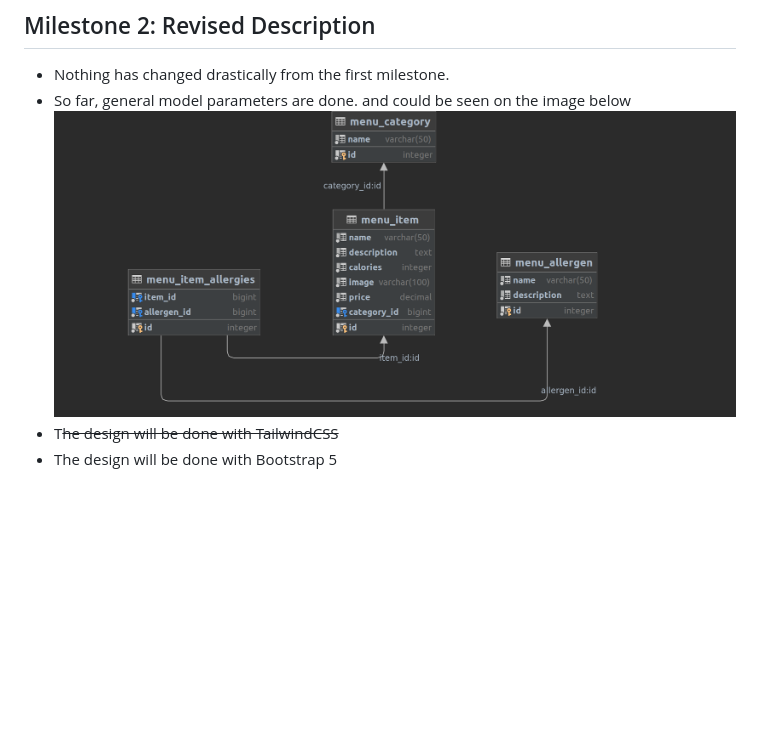
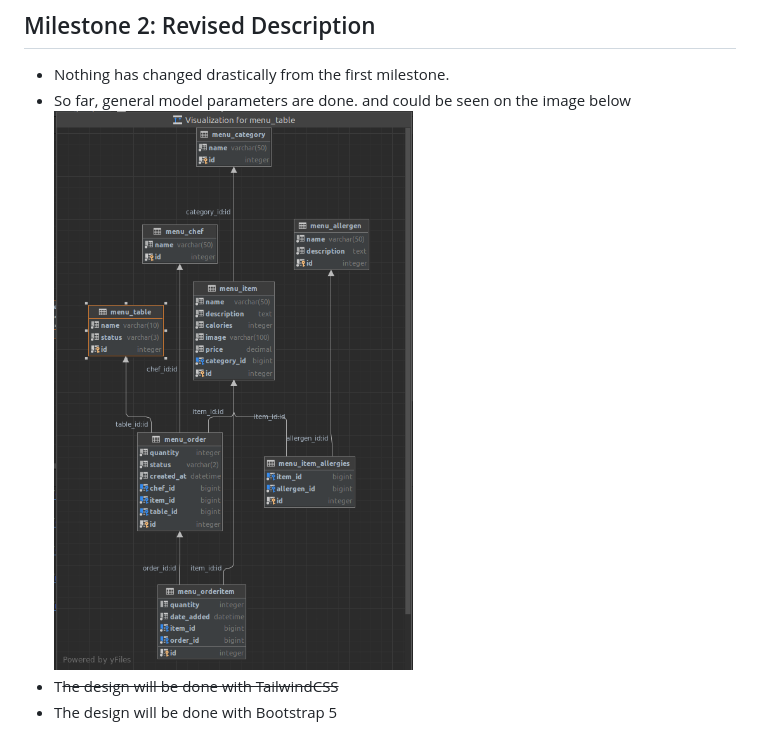
Before and after one commit to IlerioDef/restaurant_menu, a Markdown page: README.md, the part around the change printed below. GitHub-like rendering; pictures changed too: milestones/media/db_structure_2.png (added); blank space fills up the shorter version.

```diff
--- a/README.md
+++ b/README.md
@@ -7,7 +7,7 @@
 ## Milestone 2: Revised Description
 * Nothing has changed drastically from the first milestone.
 * So far, general model parameters are done. and could be seen on the image below
-![current model diagram](milestones/media/models_milestone2.png)
+![current model diagram](milestones/media/db_structure_2.png)
 * T~~he design will be done with TailwindCSS~~
 * The design will be done with Bootstrap 5
 
```
Also changed, not shown: other parts of README.md (+2 -2 lines), milestones/media/Screenshot from 2024-01-04 21-28-05.png (added), milestones/media/Screenshot_2024_01_04.png (added), 6 other files.
